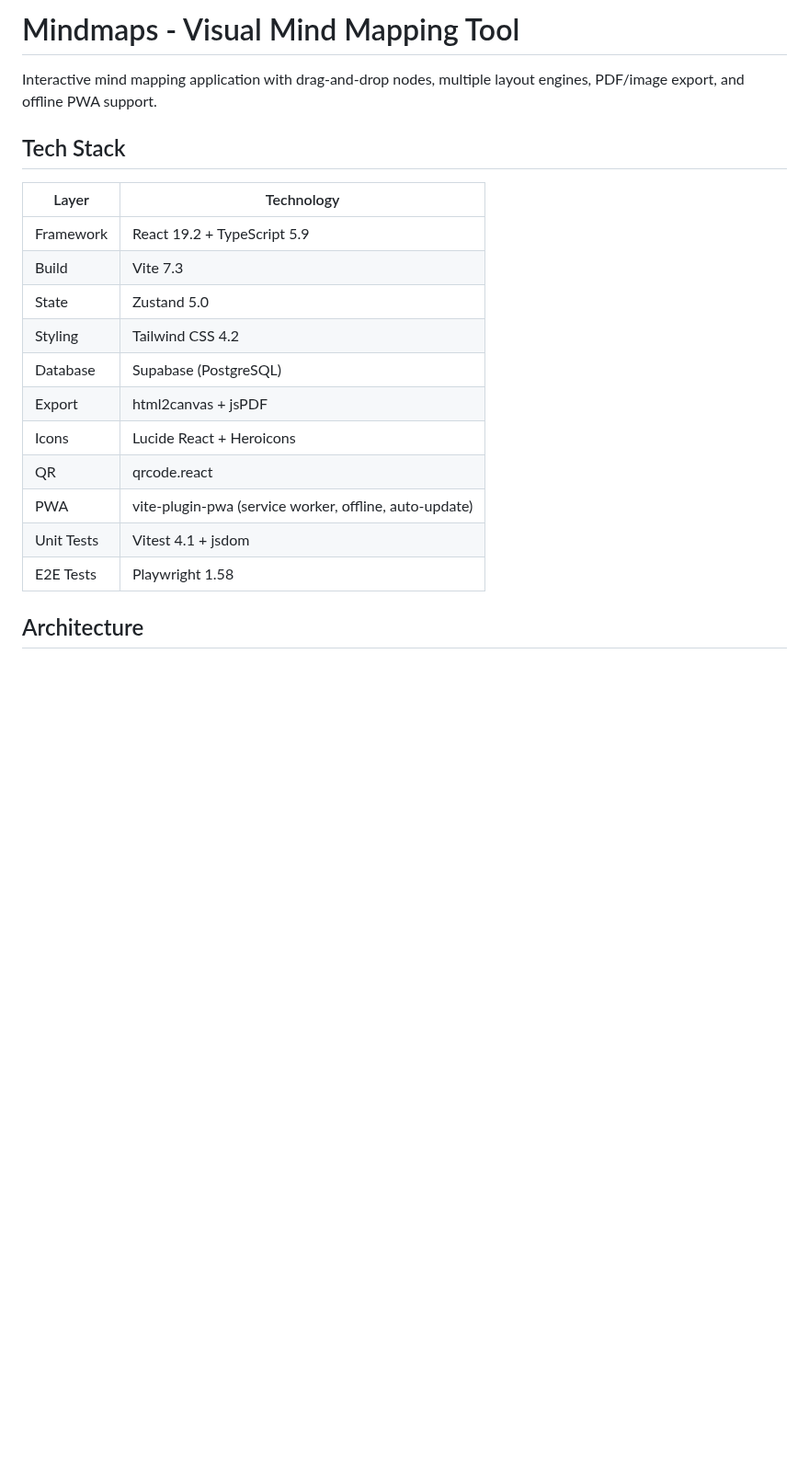
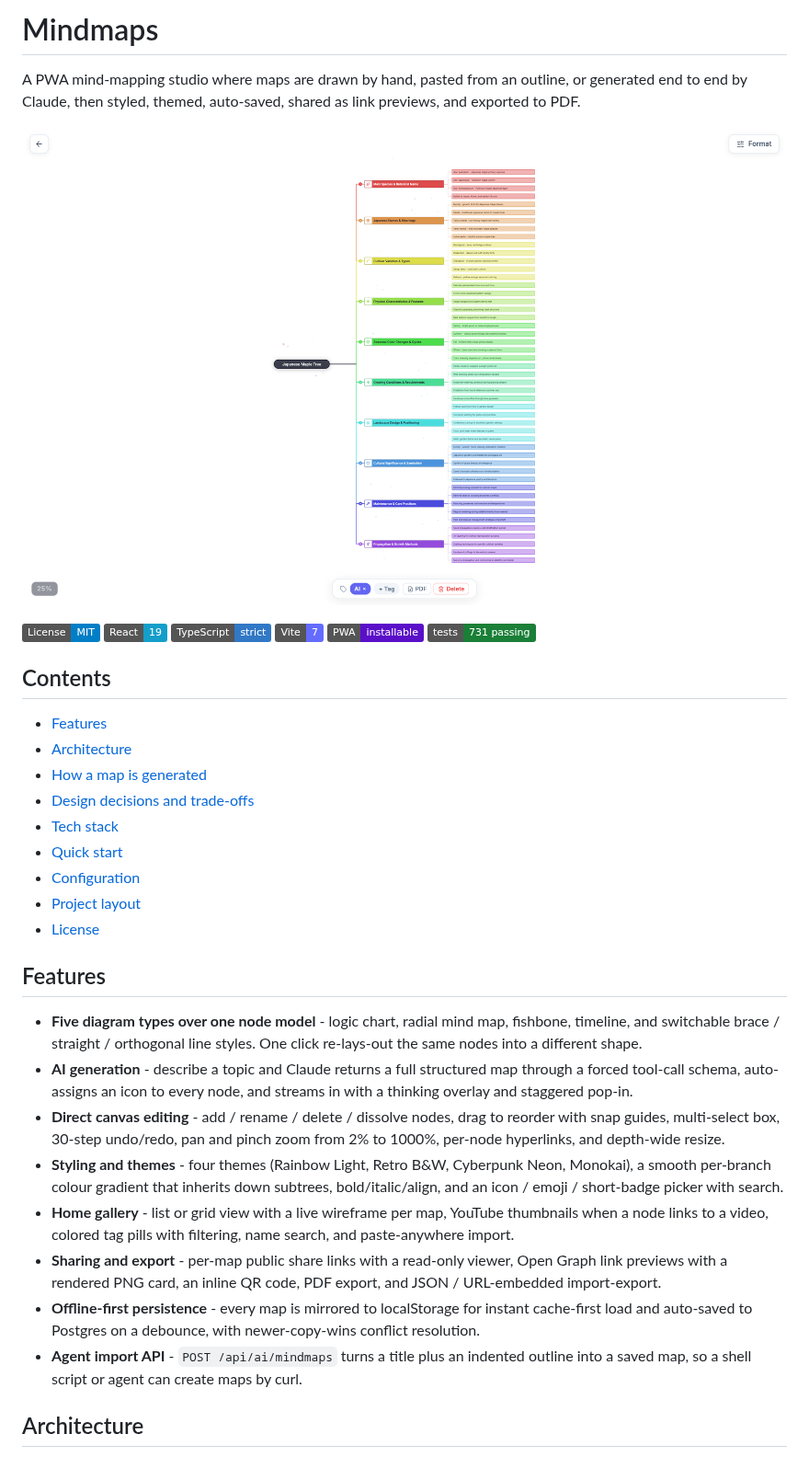
Before and after one commit to bunlongheng/mindmaps, a Markdown page: README.md, the part around one of its changes. Shown at 92% size. GitHub-like rendering; pictures changed too: docs/screenshots/canvas.png (added); badges without logos; blank space fills up the shorter version.

Commit message:
docs: add MIT license, golden README, and app hero screenshot

```diff
--- a/README.md
+++ b/README.md
@@ -1,22 +1,38 @@
-# Mindmaps - Visual Mind Mapping Tool
+# Mindmaps
 
-Interactive mind mapping application with drag-and-drop nodes, multiple layout engines, PDF/image export, and offline PWA support.
+A PWA mind-mapping studio where maps are drawn by hand, pasted from an outline, or generated end to end by Claude, then styled, themed, auto-saved, shared as link previews, and exported to PDF.
 
-## Tech Stack
+![A mind map of the Japanese Maple Tree, rendered as a colour-gradient logic chart](docs/screenshots/canvas.png)
 
-| Layer | Technology |
-|-------|-----------|
-| Framework | React 19.2 + TypeScript 5.9 |
-| Build | Vite 7.3 |
-| State | Zustand 5.0 |
-| Styling | Tailwind CSS 4.2 |
-| Database | Supabase (PostgreSQL) |
-| Export | html2canvas + jsPDF |
-| Icons | Lucide React + Heroicons |
-| QR | qrcode.react |
-| PWA | vite-plugin-pwa (service worker, offline, auto-update) |
-| Unit Tests | Vitest 4.1 + jsdom |
-| E2E Tests | Playwright 1.58 |
+[![License: MIT](https://img.shields.io/badge/License-MIT-blue.svg)](LICENSE)
+![React](https://img.shields.io/badge/React-19-149eca?logo=react)
+![TypeScript](https://img.shields.io/badge/TypeScript-strict-3178c6?logo=typescript)
+![Vite](https://img.shields.io/badge/Vite-7-646cff?logo=vite)
+![PWA](https://img.shields.io/badge/PWA-installable-5a0fc8?logo=pwa)
+![Tests](https://img.shields.io/badge/tests-731%20passing-1a7f37?logo=vitest)
+
+## Contents
+
+- [Features](#features)
+- [Architecture](#architecture)
+- [How a map is generated](#how-a-map-is-generated)
+- [Design decisions and trade-offs](#design-decisions-and-trade-offs)
+- [Tech stack](#tech-stack)
+- [Quick start](#quick-start)
+- [Configuration](#configuration)
+- [Project layout](#project-layout)
+- [License](#license)
+
+## Features
+
+- **Five diagram types over one node model** - logic chart, radial mind map, fishbone, timeline, and switchable brace / straight / orthogonal line styles. One click re-lays-out the same nodes into a different shape.
+- **AI generation** - describe a topic and Claude returns a full structured map through a forced tool-call schema, auto-assigns an icon to every node, and streams in with a thinking overlay and staggered pop-in.
+- **Direct canvas editing** - add / rename / delete / dissolve nodes, drag to reorder with snap guides, multi-select box, 30-step undo/redo, pan and pinch zoom from 2% to 1000%, per-node hyperlinks, and depth-wide resize.
+- **Styling and themes** - four themes (Rainbow Light, Retro B&W, Cyberpunk Neon, Monokai), a smooth per-branch colour gradient that inherits down subtrees, bold/italic/align, and an icon / emoji / short-badge picker with search.
+- **Home gallery** - list or grid view with a live wireframe per map, YouTube thumbnails when a node links to a video, colored tag pills with filtering, name search, and paste-anywhere import.
+- **Sharing and export** - per-map public share links with a read-only viewer, Open Graph link previews with a rendered PNG card, an inline QR code, PDF export, and JSON / URL-embedded import-export.
+- **Offline-first persistence** - every map is mirrored to localStorage for instant cache-first load and auto-saved to Postgres on a debounce, with newer-copy-wins conflict resolution.
+- **Agent import API** - `POST /api/ai/mindmaps` turns a title plus an indented outline into a saved map, so a shell script or agent can create maps by curl.
 
 ## Architecture
 
```
Also changed, not shown: other parts of README.md (+96 -120 lines), 1 other file.
